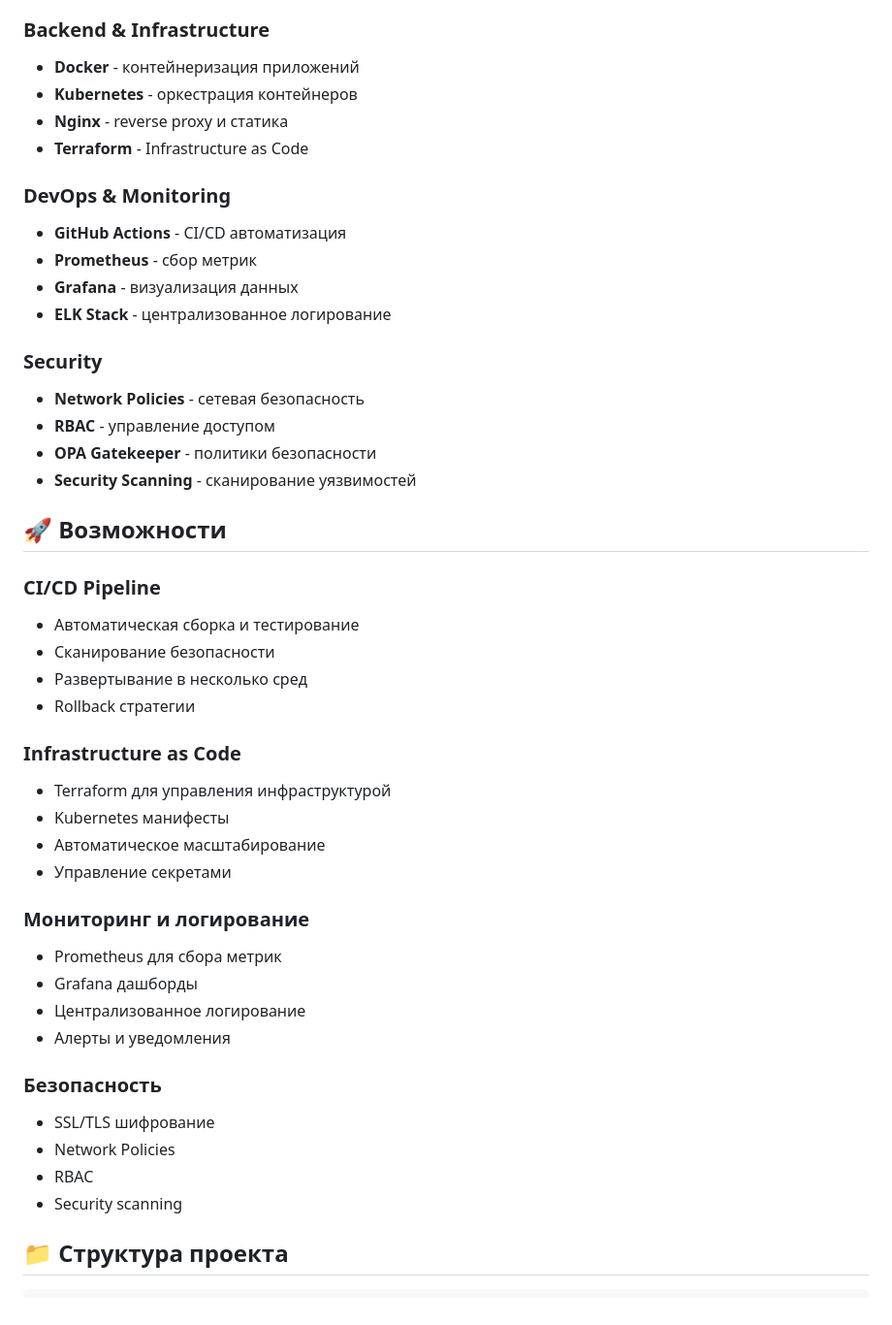
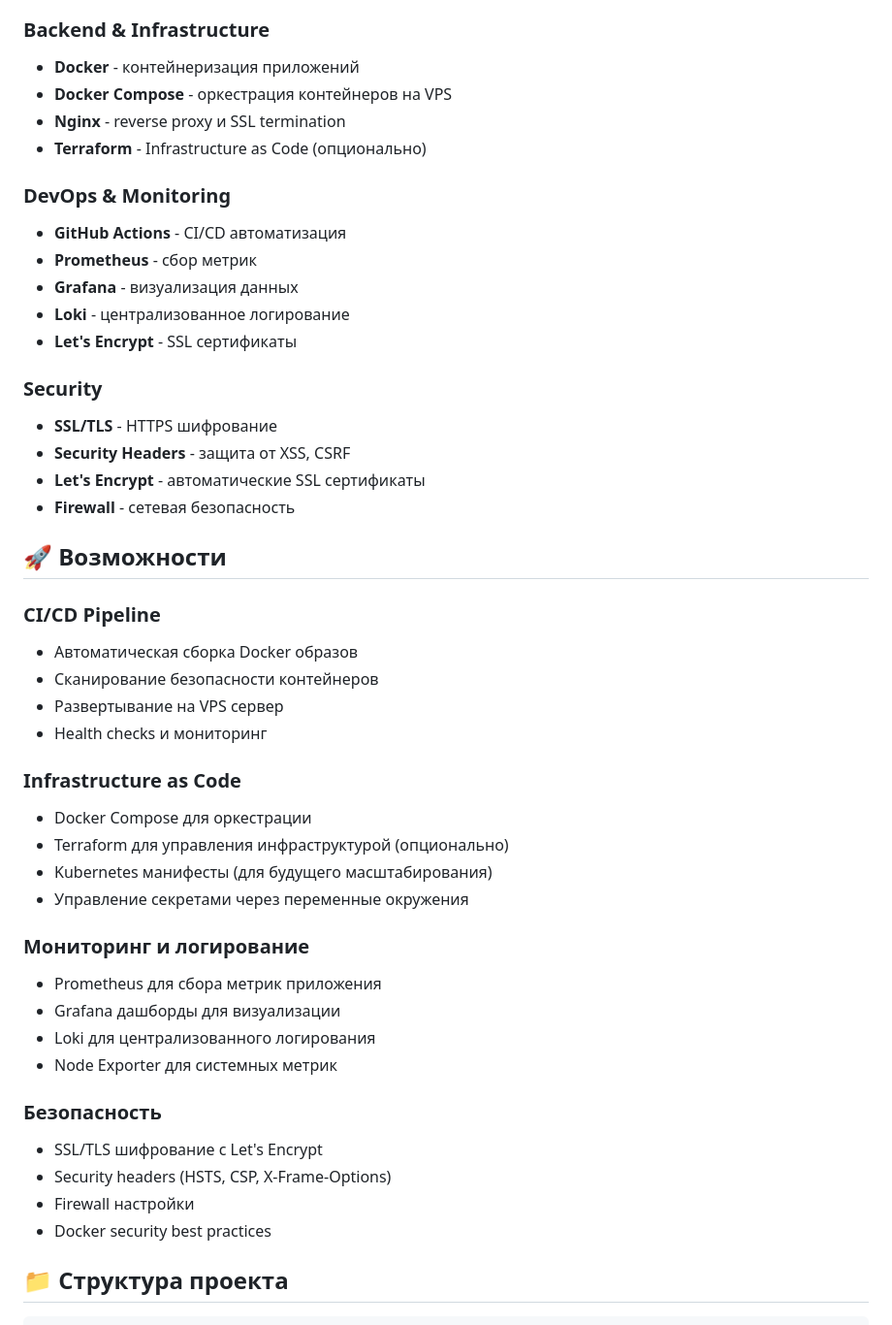
Before and after one commit to twinleq/devops-resume-platform, a Markdown page: README.md, the part around the change printed below. Shown: that part at 97% size. Rendered like a GitHub page.

```diff
--- a/README.md
+++ b/README.md
@@ -40,47 +43,48 @@ graph TB
 
 ### Backend & Infrastructure
 - **Docker** - контейнеризация приложений
-- **Kubernetes** - оркестрация контейнеров
-- **Nginx** - reverse proxy и статика
-- **Terraform** - Infrastructure as Code
+- **Docker Compose** - оркестрация контейнеров на VPS
+- **Nginx** - reverse proxy и SSL termination
+- **Terraform** - Infrastructure as Code (опционально)
 
 ### DevOps & Monitoring
 - **GitHub Actions** - CI/CD автоматизация
 - **Prometheus** - сбор метрик
 - **Grafana** - визуализация данных
-- **ELK Stack** - централизованное логирование
+- **Loki** - централизованное логирование
+- **Let's Encrypt** - SSL сертификаты
 
 ### Security
-- **Network Policies** - сетевая безопасность
-- **RBAC** - управление доступом
-- **OPA Gatekeeper** - политики безопасности
-- **Security Scanning** - сканирование уязвимостей
+- **SSL/TLS** - HTTPS шифрование
+- **Security Headers** - защита от XSS, CSRF
+- **Let's Encrypt** - автоматические SSL сертификаты
+- **Firewall** - сетевая безопасность
 
 ## 🚀 Возможности
 
 ### CI/CD Pipeline
-- Автоматическая сборка и тестирование
-- Сканирование безопасности
-- Развертывание в несколько сред
-- Rollback стратегии
+- Автоматическая сборка Docker образов
+- Сканирование безопасности контейнеров
+- Развертывание на VPS сервер
+- Health checks и мониторинг
 
 ### Infrastructure as Code
-- Terraform для управления инфраструктурой
-- Kubernetes манифесты
-- Автоматическое масштабирование
-- Управление секретами
+- Docker Compose для оркестрации
+- Terraform для управления инфраструктурой (опционально)
+- Kubernetes манифесты (для будущего масштабирования)
+- Управление секретами через переменные окружения
 
 ### Мониторинг и логирование
-- Prometheus для сбора метрик
-- Grafana дашборды
-- Централизованное логирование
-- Алерты и уведомления
+- Prometheus для сбора метрик приложения
+- Grafana дашборды для визуализации
+- Loki для централизованного логирования
+- Node Exporter для системных метрик
 
 ### Безопасность
-- SSL/TLS шифрование
-- Network Policies
-- RBAC
-- Security scanning
+- SSL/TLS шифрование с Let's Encrypt
+- Security headers (HSTS, CSP, X-Frame-Options)
+- Firewall настройки
+- Docker security best practices
 
 ## 📁 Структура проекта
 
```
Also changed, not shown: other parts of README.md (+79 -11 lines).
